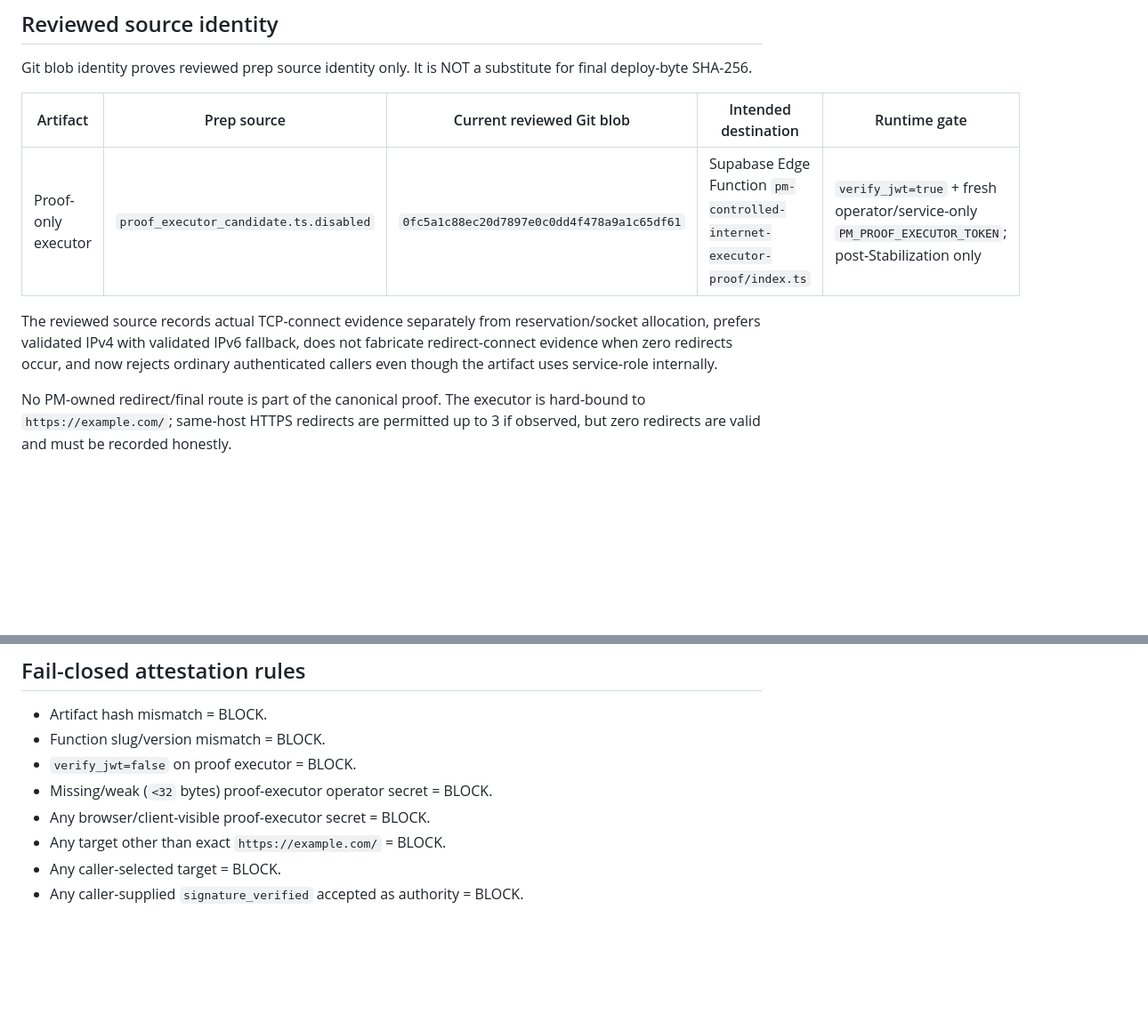
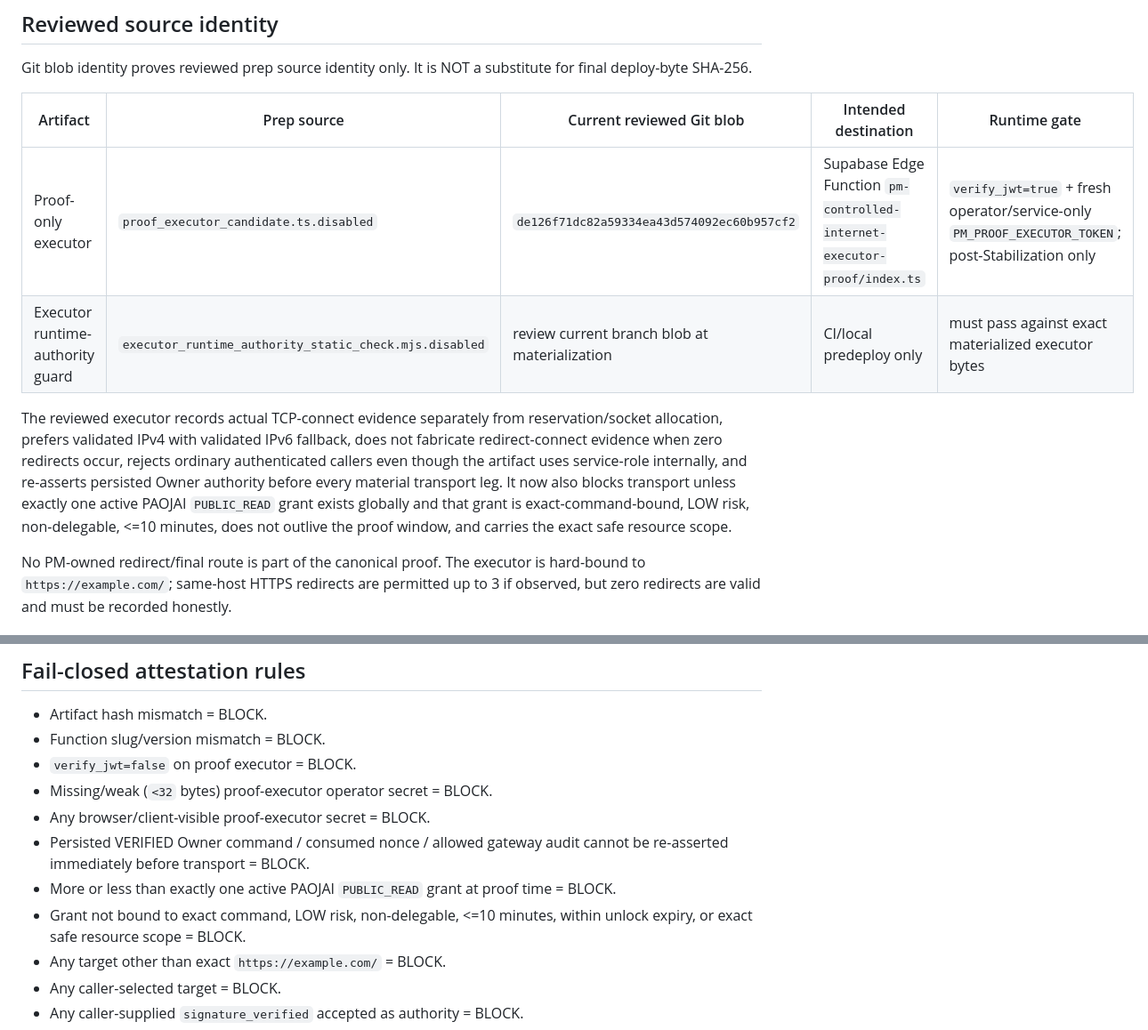
Before and after one commit to weuroo/csit, a Markdown page: deployments/mission18-internet-fast-path/artifact_attestation_manifest.md, 2 parts joined by grey strips. Shown at 89% size. GitHub-like rendering; blank space fills up the shorter version.

Commit message:
Refresh Mission 18 proof artifact attestation identity

```diff
--- a/deployments/mission18-internet-fast-path/artifact_attestation_manifest.md
+++ b/deployments/mission18-internet-fast-path/artifact_attestation_manifest.md
@@ -10,9 +10,10 @@ Git blob identity proves reviewed prep source identity only. It is NOT a substit
 
 | Artifact | Prep source | Current reviewed Git blob | Intended destination | Runtime gate |
 |---|---|---|---|---|
-| Proof-only executor | `proof_executor_candidate.ts.disabled` | `0fc5a1c88ec20d7897e0c0dd4f478a9a1c65df61` | Supabase Edge Function `pm-controlled-internet-executor-proof/index.ts` | `verify_jwt=true` + fresh operator/service-only `PM_PROOF_EXECUTOR_TOKEN`; post-Stabilization only |
+| Proof-only executor | `proof_executor_candidate.ts.disabled` | `de126f71dc82a59334ea43d574092ec60b957cf2` | Supabase Edge Function `pm-controlled-internet-executor-proof/index.ts` | `verify_jwt=true` + fresh operator/service-only `PM_PROOF_EXECUTOR_TOKEN`; post-Stabilization only |
+| Executor runtime-authority guard | `executor_runtime_authority_static_check.mjs.disabled` | review current branch blob at materialization | CI/local predeploy only | must pass against exact materialized executor bytes |
 
-The reviewed source records actual TCP-connect evidence separately from reservation/socket allocation, prefers validated IPv4 with validated IPv6 fallback, does not fabricate redirect-connect evidence when zero redirects occur, and now rejects ordinary authenticated callers even though the artifact uses service-role internally.
+The reviewed executor records actual TCP-connect evidence separately from reservation/socket allocation, prefers validated IPv4 with validated IPv6 fallback, does not fabricate redirect-connect evidence when zero redirects occur, rejects ordinary authenticated callers even though the artifact uses service-role internally, and re-asserts persisted Owner authority before every material transport leg. It now also blocks transport unless exactly one active PAOJAI `PUBLIC_READ` grant exists globally and that grant is exact-command-bound, LOW risk, non-delegable, <=10 minutes, does not outlive the proof window, and carries the exact safe resource scope.
 
 No PM-owned redirect/final route is part of the canonical proof. The executor is hard-bound to `https://example.com/`; same-host HTTPS redirects are permitted up to 3 if observed, but zero redirects are valid and must be recorded honestly.
 
@@ -41,6 +42,9 @@ No PM-owned redirect/final route is part of the canonical proof. The executor is
 - `verify_jwt=false` on proof executor = BLOCK.
 - Missing/weak (`<32` bytes) proof-executor operator secret = BLOCK.
 - Any browser/client-visible proof-executor secret = BLOCK.
+- Persisted VERIFIED Owner command / consumed nonce / allowed gateway audit cannot be re-asserted immediately before transport = BLOCK.
+- More or less than exactly one active PAOJAI `PUBLIC_READ` grant at proof time = BLOCK.
+- Grant not bound to exact command, LOW risk, non-delegable, <=10 minutes, within unlock expiry, or exact safe resource scope = BLOCK.
 - Any target other than exact `https://example.com/` = BLOCK.
 - Any caller-selected target = BLOCK.
 - Any caller-supplied `signature_verified` accepted as authority = BLOCK.
```
Also changed, not shown: other parts of deployments/mission18-internet-fast-path/artifact_attestation_manifest.md (+1 -1 lines).
